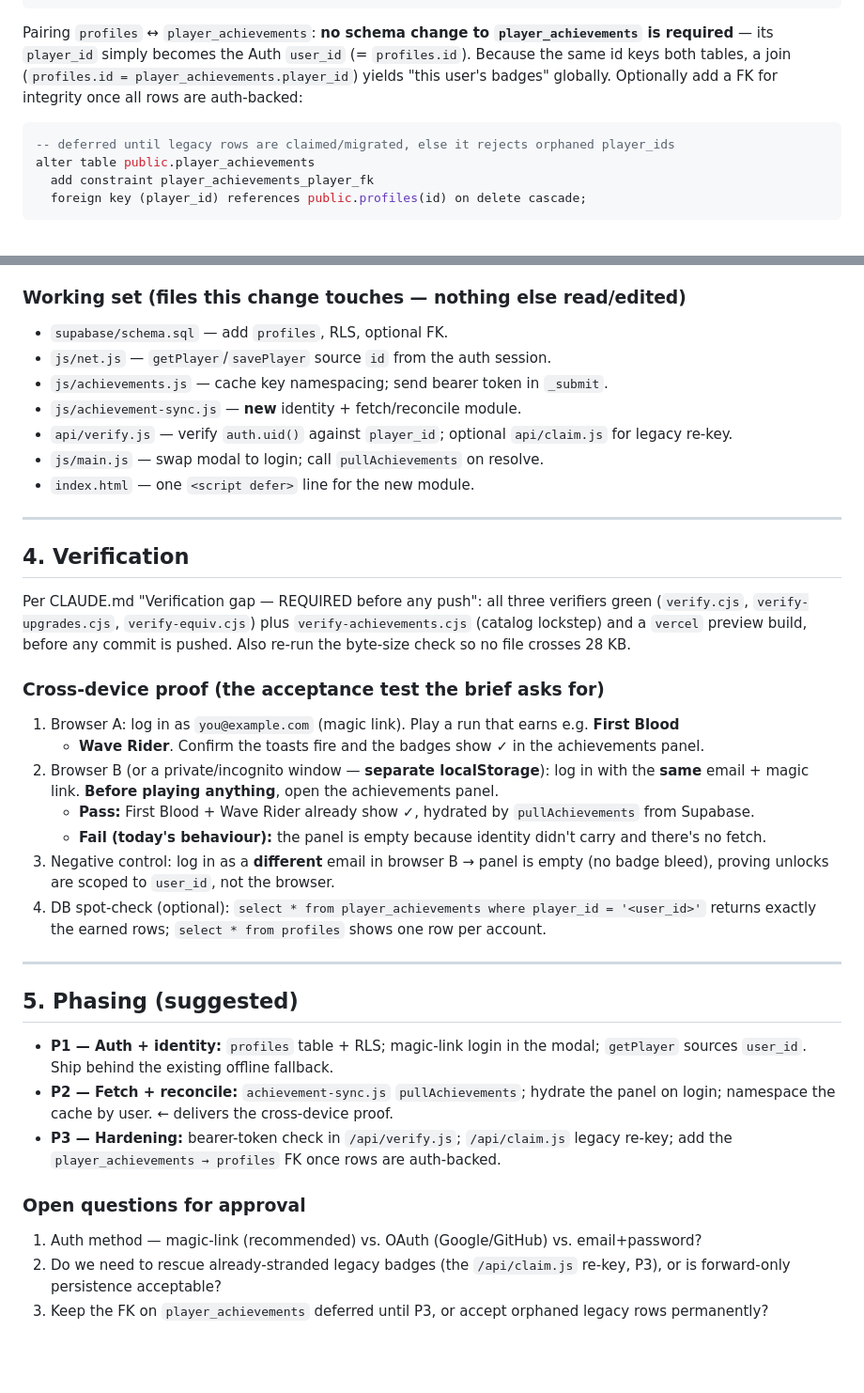
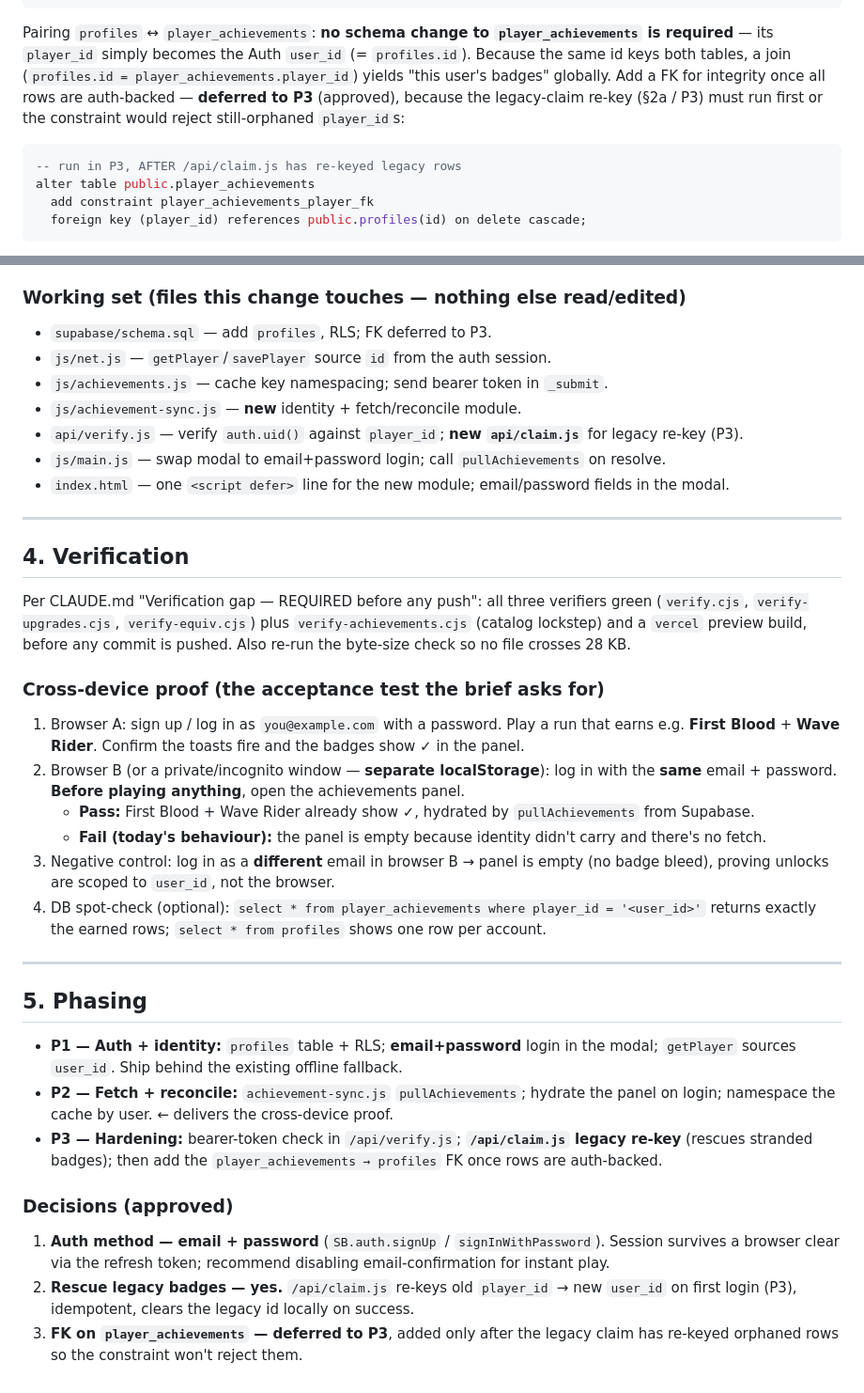
Before and after one commit to shavei/NEON-SURVIVOR, a Markdown page: docs/PLAN-achievement-cloud-sync.md, 2 parts joined by grey strips. Shown at 94% size. Drawn GitHub-style; blank space fills up the shorter version.

Commit message:
docs: lock in auth decisions (email+password, legacy re-key, FK in P3)
Co-Authored-By: Claude Opus 4.8 <noreply@anthropic.com>
Claude-Session: https://claude.ai/code/session_016gtzbxjxV8g3kJ8PmpQ49L

````diff
--- a/docs/PLAN-achievement-cloud-sync.md
+++ b/docs/PLAN-achievement-cloud-sync.md
@@ -109,10 +119,12 @@ create policy "owner updates own profile" on public.profiles for update
 Pairing `profiles` ↔ `player_achievements`: **no schema change to `player_achievements` is required** —
 its `player_id` simply becomes the Auth `user_id` (= `profiles.id`). Because the same id keys both
 tables, a join (`profiles.id = player_achievements.player_id`) yields "this user's badges" globally.
-Optionally add a FK for integrity once all rows are auth-backed:
+Add a FK for integrity once all rows are auth-backed — **deferred to P3** (approved), because the
+legacy-claim re-key (§2a / P3) must run first or the constraint would reject still-orphaned
+`player_id`s:
 
 ```sql
--- deferred until legacy rows are claimed/migrated, else it rejects orphaned player_ids
+-- run in P3, AFTER /api/claim.js has re-keyed legacy rows
 alter table public.player_achievements
   add constraint player_achievements_player_fk
   foreign key (player_id) references public.profiles(id) on delete cascade;
@@ -191,13 +203,13 @@ to the 28 KB line and is where login wiring would naturally accrete. Putting syn
 file would exceed ~26 KB, split rather than append. Re-check sizes in the verify step below.
 
 ### Working set (files this change touches — nothing else read/edited)
-- `supabase/schema.sql` — add `profiles`, RLS, optional FK.
+- `supabase/schema.sql` — add `profiles`, RLS; FK deferred to P3.
 - `js/net.js` — `getPlayer`/`savePlayer` source `id` from the auth session.
 - `js/achievements.js` — cache key namespacing; send bearer token in `_submit`.
 - `js/achievement-sync.js` — **new** identity + fetch/reconcile module.
-- `api/verify.js` — verify `auth.uid()` against `player_id`; optional `api/claim.js` for legacy re-key.
-- `js/main.js` — swap modal to login; call `pullAchievements` on resolve.
-- `index.html` — one `<script defer>` line for the new module.
+- `api/verify.js` — verify `auth.uid()` against `player_id`; **new `api/claim.js`** for legacy re-key (P3).
+- `js/main.js` — swap modal to email+password login; call `pullAchievements` on resolve.
+- `index.html` — one `<script defer>` line for the new module; email/password fields in the modal.
 
 ---
 
@@ -209,10 +221,10 @@ lockstep) and a `vercel` preview build, before any commit is pushed. Also re-run
 so no file crosses 28 KB.
 
 ### Cross-device proof (the acceptance test the brief asks for)
-1. Browser A: log in as `you@example.com` (magic link). Play a run that earns e.g. **First Blood**
-   + **Wave Rider**. Confirm the toasts fire and the badges show ✓ in the achievements panel.
+1. Browser A: sign up / log in as `you@example.com` with a password. Play a run that earns e.g.
+   **First Blood** + **Wave Rider**. Confirm the toasts fire and the badges show ✓ in the panel.
 2. Browser B (or a private/incognito window — **separate localStorage**): log in with the **same**
-   email + magic link. **Before playing anything**, open the achievements panel.
+   email + password. **Before playing anything**, open the achievements panel.
    - **Pass:** First Blood + Wave Rider already show ✓, hydrated by `pullAchievements` from Supabase.
    - **Fail (today's behaviour):** the panel is empty because identity didn't carry and there's no fetch.
 3. Negative control: log in as a **different** email in browser B → panel is empty (no badge bleed),
@@ -222,16 +234,18 @@ so no file crosses 28 KB.
 
 ---
 
-## 5. Phasing (suggested)
-- **P1 — Auth + identity:** `profiles` table + RLS; magic-link login in the modal; `getPlayer` sources
-  `user_id`. Ship behind the existing offline fallback.
+## 5. Phasing
+- **P1 — Auth + identity:** `profiles` table + RLS; **email+password** login in the modal; `getPlayer`
+  sources `user_id`. Ship behind the existing offline fallback.
 - **P2 — Fetch + reconcile:** `achievement-sync.js` `pullAchievements`; hydrate the panel on login;
   namespace the cache by user. ← delivers the cross-device proof.
-- **P3 — Hardening:** bearer-token check in `/api/verify.js`; `/api/claim.js` legacy re-key; add the
-  `player_achievements → profiles` FK once rows are auth-backed.
+- **P3 — Hardening:** bearer-token check in `/api/verify.js`; **`/api/claim.js` legacy re-key** (rescues
+  stranded badges); then add the `player_achievements → profiles` FK once rows are auth-backed.
 
-### Open questions for approval
-1. Auth method — magic-link (recommended) vs. OAuth (Google/GitHub) vs. email+password?
-2. Do we need to rescue already-stranded legacy badges (the `/api/claim.js` re-key, P3), or is
-   forward-only persistence acceptable?
-3. Keep the FK on `player_achievements` deferred until P3, or accept orphaned legacy rows permanently?
+### Decisions (approved)
+1. **Auth method — email + password** (`SB.auth.signUp` / `signInWithPassword`). Session survives a
+   browser clear via the refresh token; recommend disabling email-confirmation for instant play.
+2. **Rescue legacy badges — yes.** `/api/claim.js` re-keys old `player_id` → new `user_id` on first
+   login (P3), idempotent, clears the legacy id locally on success.
+3. **FK on `player_achievements` — deferred to P3**, added only after the legacy claim has re-keyed
+   orphaned rows so the constraint won't reject them.
````
Also changed, not shown: other parts of docs/PLAN-achievement-cloud-sync.md (+21 -11 lines).
